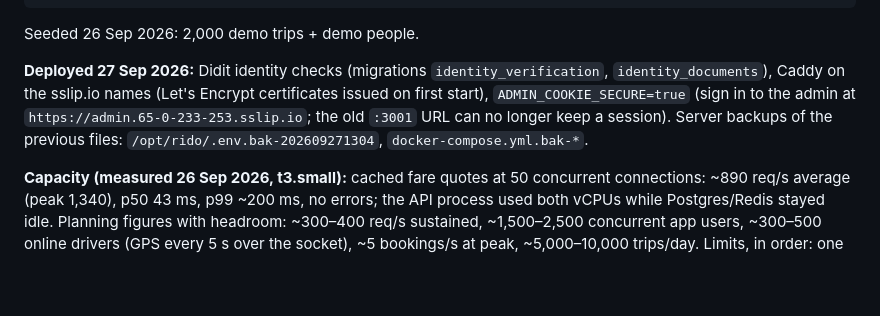
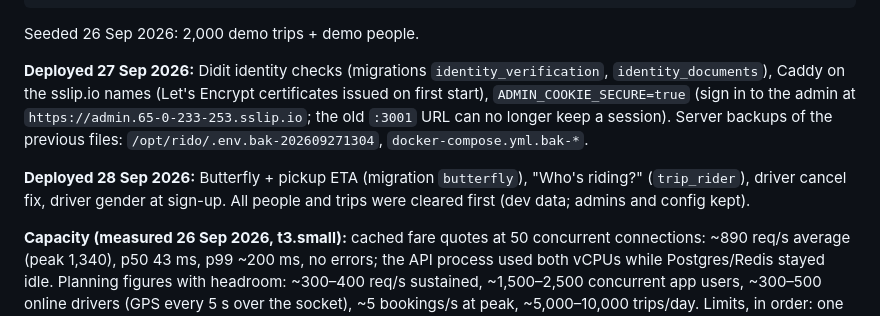
Before and after one commit to sivakrishnacode/rido, a Markdown page: docs/tech-docs/using.tech.md, the part around the change. GitHub-like rendering; blank space fills up the shorter version.

Commit message:
docs(infra): record the 28 Sep staging deploy and data reset
Co-Authored-By: Claude Opus 5.5 (1M context) <noreply@anthropic.com>

```diff
--- a/docs/tech-docs/using.tech.md
+++ b/docs/tech-docs/using.tech.md
@@ -734,6 +734,9 @@ the sslip.io names (Let's Encrypt certificates issued on first start), `ADMIN_CO
 at `https://admin.65-0-233-253.sslip.io`; the old `:3001` URL can no longer keep a session). Server backups of the
 previous files: `/opt/rido/.env.bak-202609271304`, `docker-compose.yml.bak-*`.
 
+**Deployed 28 Sep 2026:** Butterfly + pickup ETA (migration `butterfly`), "Who's riding?" (`trip_rider`), driver
+cancel fix, driver gender at sign-up. All people and trips were cleared first (dev data; admins and config kept).
+
 **Capacity (measured 26 Sep 2026, t3.small):** cached fare quotes at 50 concurrent connections: ~890 req/s average
 (peak 1,340), p50 43 ms, p99 ~200 ms, no errors; the API process used both vCPUs while Postgres/Redis stayed idle.
 Planning figures with headroom: ~300–400 req/s sustained, ~1,500–2,500 concurrent app users, ~300–500 online
```
